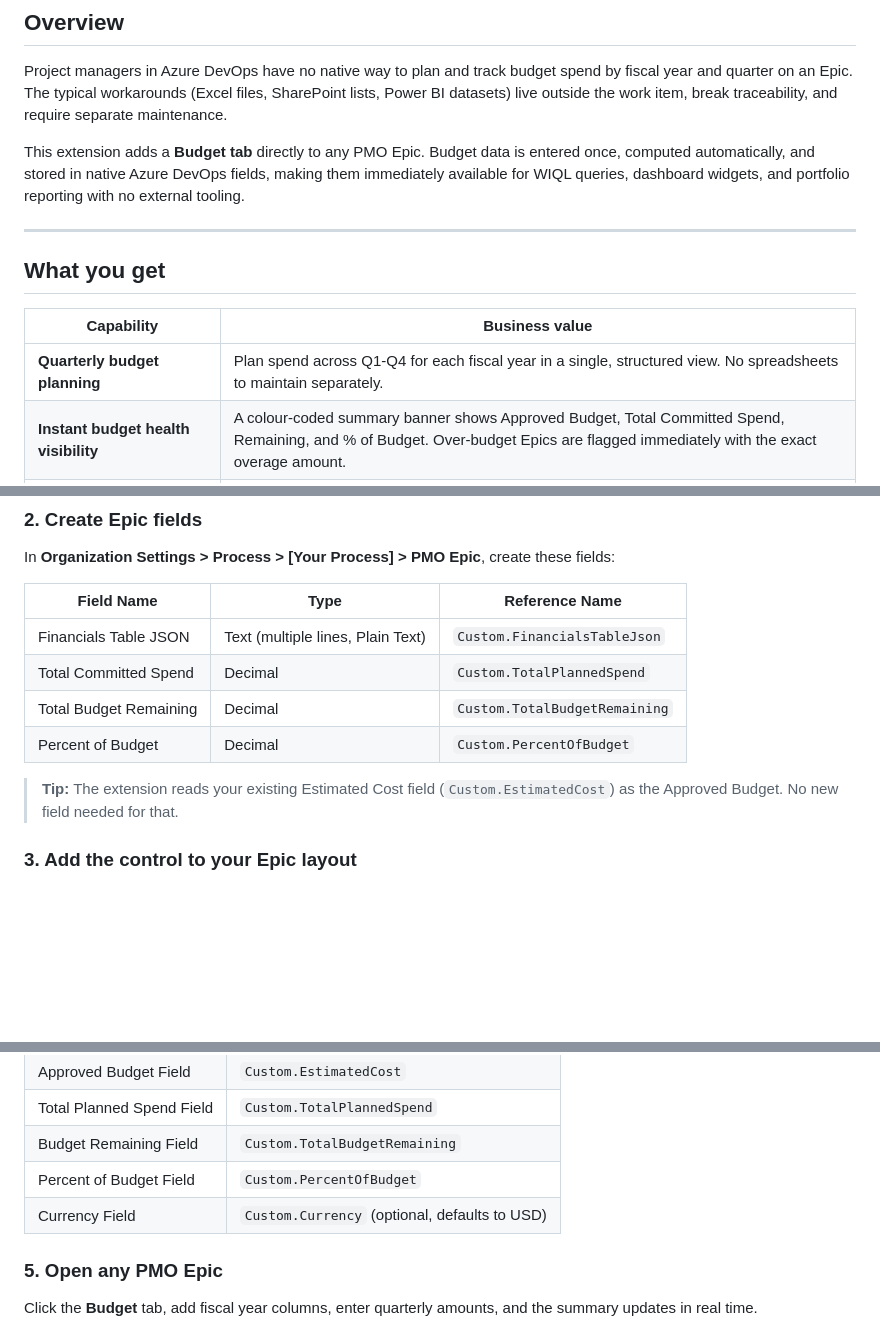
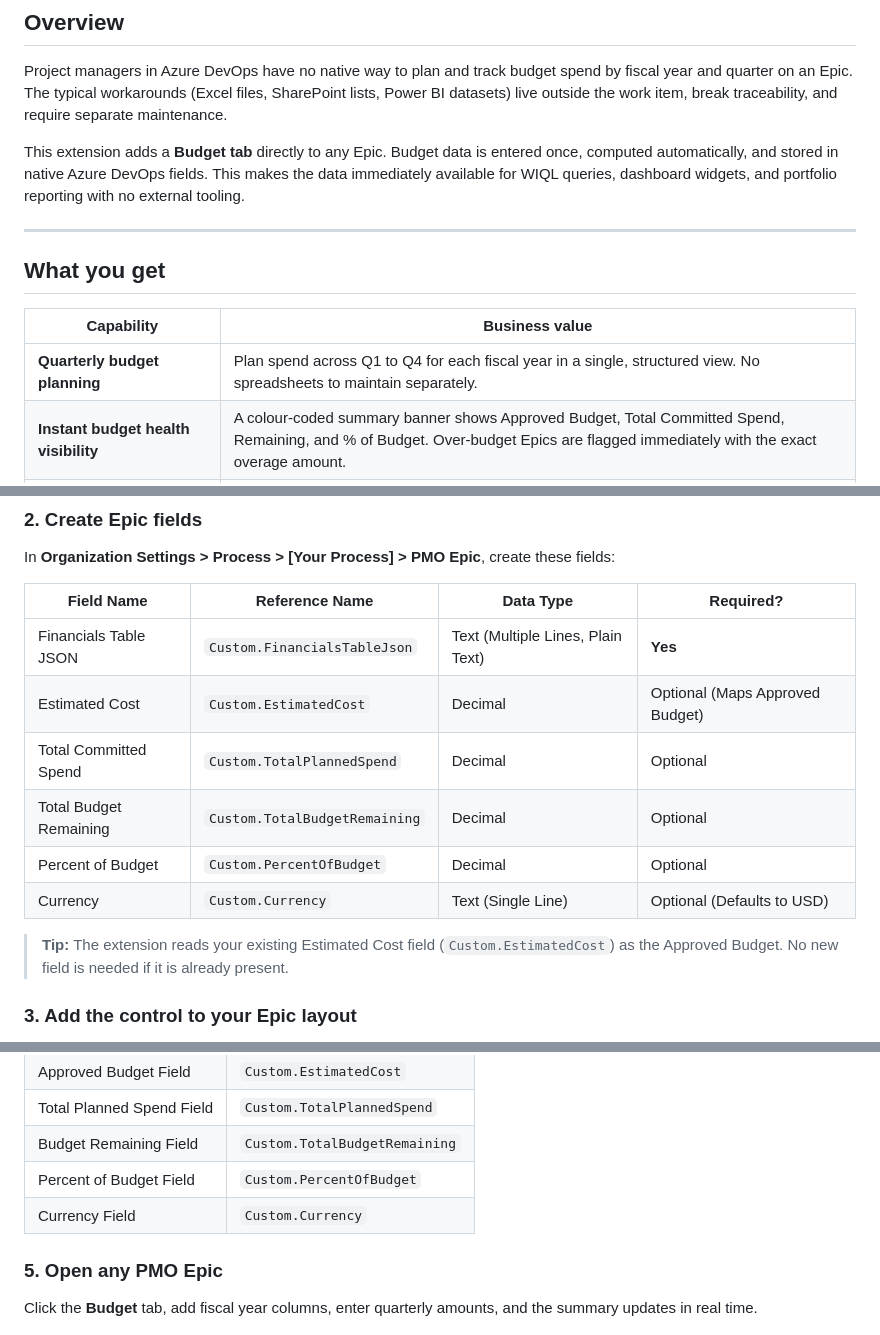
Before and after one commit to deenuy/ado-epic-budget-data-table, a Markdown page: README.md, 3 parts joined by grey strips. Rendered like a GitHub page; blank space fills up the shorter version.

```diff
--- a/README.md
+++ b/README.md
@@ -20,7 +20,7 @@
 
 Project managers in Azure DevOps have no native way to plan and track budget spend by fiscal year and quarter on an Epic. The typical workarounds (Excel files, SharePoint lists, Power BI datasets) live outside the work item, break traceability, and require separate maintenance.
 
-This extension adds a **Budget tab** directly to any PMO Epic. Budget data is entered once, computed automatically, and stored in native Azure DevOps fields, making them immediately available for WIQL queries, dashboard widgets, and portfolio reporting with no external tooling.
+This extension adds a **Budget tab** directly to any Epic. Budget data is entered once, computed automatically, and stored in native Azure DevOps fields. This makes the data immediately available for WIQL queries, dashboard widgets, and portfolio reporting with no external tooling.
 
 ---
 
@@ -28,7 +28,7 @@ This extension adds a **Budget tab** directly to any PMO Epic. Budget data is en
 
 | Capability | Business value |
 |---|---|
-| **Quarterly budget planning** | Plan spend across Q1-Q4 for each fiscal year in a single, structured view. No spreadsheets to maintain separately. |
+| **Quarterly budget planning** | Plan spend across Q1 to Q4 for each fiscal year in a single, structured view. No spreadsheets to maintain separately. |
 | **Instant budget health visibility** | A colour-coded summary banner shows Approved Budget, Total Committed Spend, Remaining, and % of Budget. Over-budget Epics are flagged immediately with the exact overage amount. |
 | **Portfolio reporting without Power BI** | Computed values are written to queryable Epic fields on every save. Use them in WIQL queries and Azure DevOps dashboard widgets across the portfolio. |
 | **Year-over-year spend analysis** | Per-fiscal-year spend is stored in individual fields (FY25 through FY35), enabling trend analysis and multi-year comparisons directly in Azure DevOps. |
@@ -47,14 +47,16 @@ Install from the [Visual Studio Marketplace](https://marketplace.visualstudio.co
 
 In **Organization Settings > Process > [Your Process] > PMO Epic**, create these fields:
 
-| Field Name | Type | Reference Name |
-|---|---|---|
-| Financials Table JSON | Text (multiple lines, Plain Text) | `Custom.FinancialsTableJson` |
-| Total Committed Spend | Decimal | `Custom.TotalPlannedSpend` |
-| Total Budget Remaining | Decimal | `Custom.TotalBudgetRemaining` |
-| Percent of Budget | Decimal | `Custom.PercentOfBudget` |
+| Field Name | Reference Name | Data Type | Required? |
+|---|---|---|---|
+| Financials Table JSON | `Custom.FinancialsTableJson` | Text (Multiple Lines, Plain Text) | **Yes** |
+| Estimated Cost | `Custom.EstimatedCost` | Decimal | Optional (Maps Approved Budget) |
+| Total Committed Spend | `Custom.TotalPlannedSpend` | Decimal | Optional |
+| Total Budget Remaining | `Custom.TotalBudgetRemaining` | Decimal | Optional |
+| Percent of Budget | `Custom.PercentOfBudget` | Decimal | Optional |
+| Currency | `Custom.Currency` | Text (Single Line) | Optional (Defaults to USD) |
 
-> **Tip:** The extension reads your existing Estimated Cost field (`Custom.EstimatedCost`) as the Approved Budget. No new field needed for that.
+> **Tip:** The extension reads your existing Estimated Cost field (`Custom.EstimatedCost`) as the Approved Budget. No new field is needed if it is already present.
 
 ### 3. Add the control to your Epic layout
 
@@ -71,7 +73,7 @@ In **Organization Settings > Process > [Your Process] > PMO Epic**, create these
 | Total Planned Spend Field | `Custom.TotalPlannedSpend` |
 | Budget Remaining Field | `Custom.TotalBudgetRemaining` |
 | Percent of Budget Field | `Custom.PercentOfBudget` |
-| Currency Field | `Custom.Currency` (optional, defaults to USD) |
+| Currency Field | `Custom.Currency` |
 
 ### 5. Open any PMO Epic
 
```
Also changed, not shown: other parts of README.md (+4 -4 lines), overview.md (+16 -14 lines).
